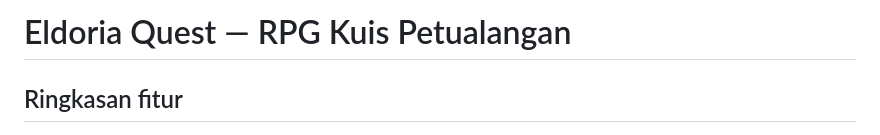
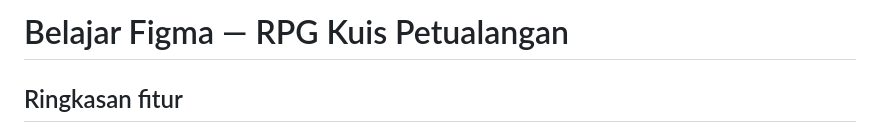
Before and after one commit to BerlianDavis/gamedavis, a Markdown page: README.md, the part around the change. Drawn GitHub-style.

```diff
--- a/README.md
+++ b/README.md
@@ -1,4 +1,4 @@
-# Eldoria Quest — RPG Kuis Petualangan
+# Belajar Figma — RPG Kuis Petualangan
 
 ## Ringkasan fitur
 
```
